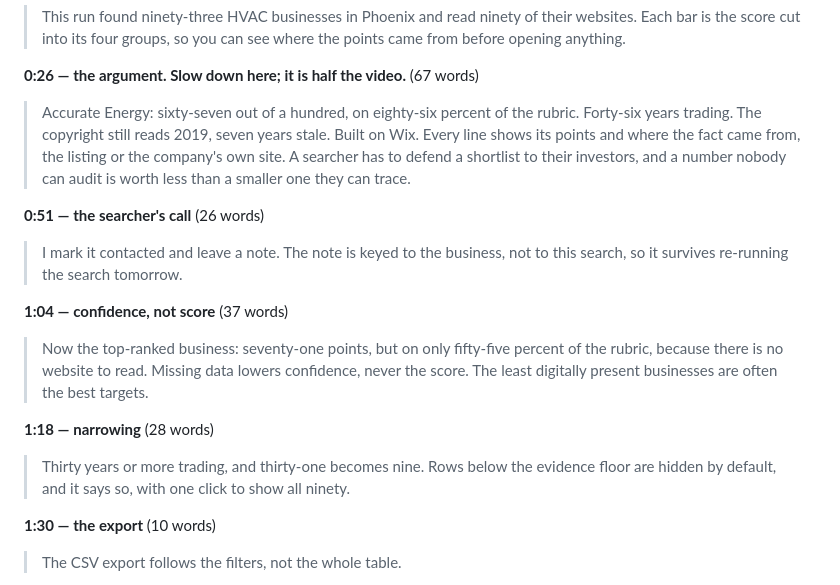
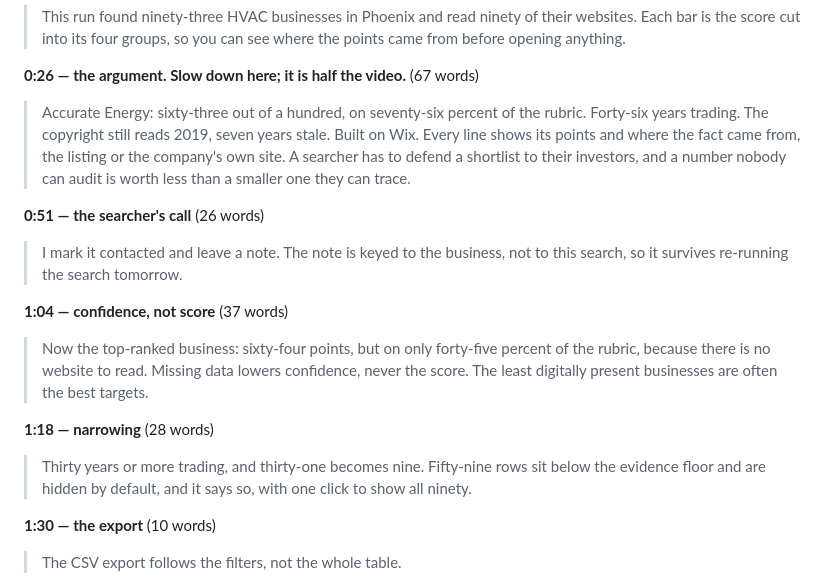
Before and after one commit to Abuubkar/lead-gen, a Markdown page: VIDEO.md, the part around the change. Rendered like a GitHub page.

```diff
--- a/VIDEO.md
+++ b/VIDEO.md
@@ -26,7 +26,7 @@ is the pace the marks assume.
 
 **0:26 — the argument. Slow down here; it is half the video.** (67 words)
 
-> Accurate Energy: sixty-seven out of a hundred, on eighty-six percent of the
+> Accurate Energy: sixty-three out of a hundred, on seventy-six percent of the
 > rubric. Forty-six years trading. The copyright still reads 2019, seven years
 > stale. Built on Wix. Every line shows its points and where the fact came from,
 > the listing or the company's own site. A searcher has to defend a shortlist to
@@ -40,16 +40,16 @@ is the pace the marks assume.
 
 **1:04 — confidence, not score** (37 words)
 
-> Now the top-ranked business: seventy-one points, but on only fifty-five percent
+> Now the top-ranked business: sixty-four points, but on only forty-five percent
 > of the rubric, because there is no website to read. Missing data lowers
 > confidence, never the score. The least digitally present businesses are often
 > the best targets.
 
 **1:18 — narrowing** (28 words)
 
-> Thirty years or more trading, and thirty-one becomes nine. Rows below the
-> evidence floor are hidden by default, and it says so, with one click to show
-> all ninety.
+> Thirty years or more trading, and thirty-one becomes nine. Fifty-nine rows sit
+> below the evidence floor and are hidden by default, and it says so, with one
+> click to show all ninety.
 
 **1:30 — the export** (10 words)
 
```
Also changed, not shown: README.md (+11 -0 lines), docs/media/evidence.png, docs/media/shortlist.png, 3 other files.
